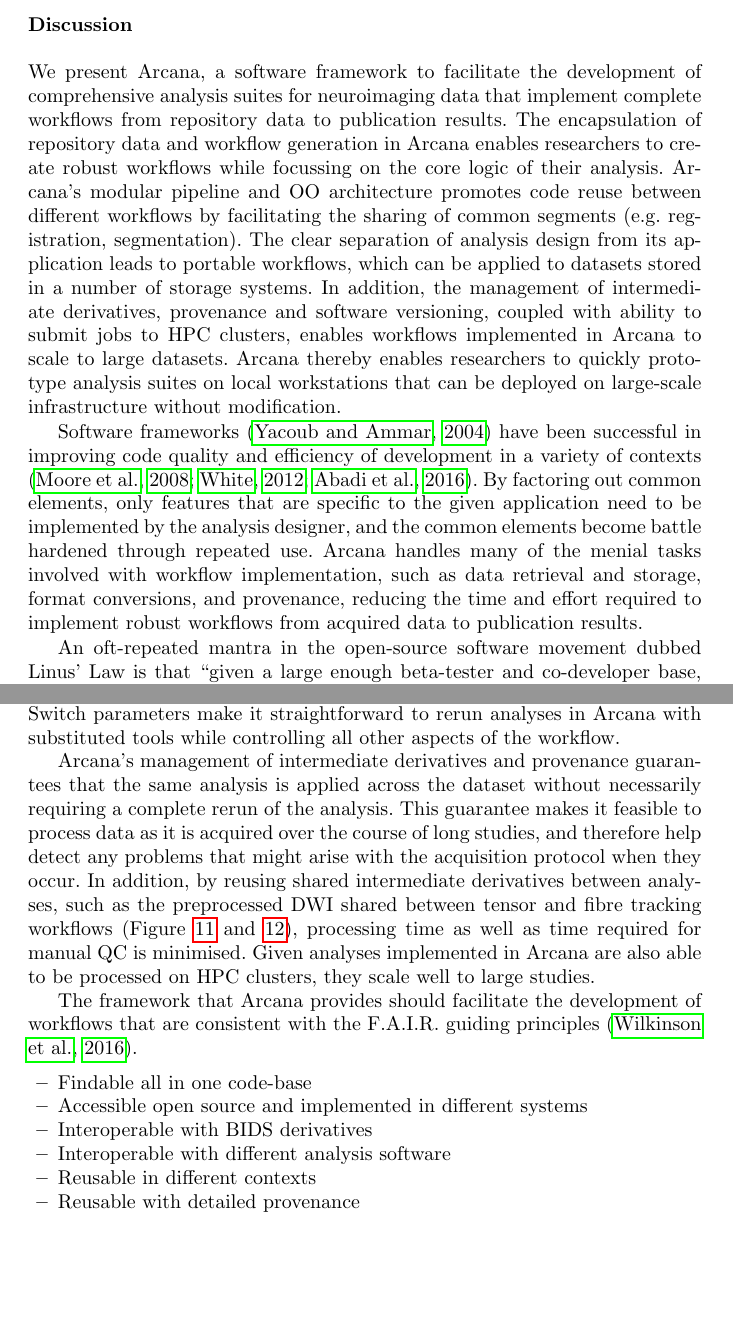
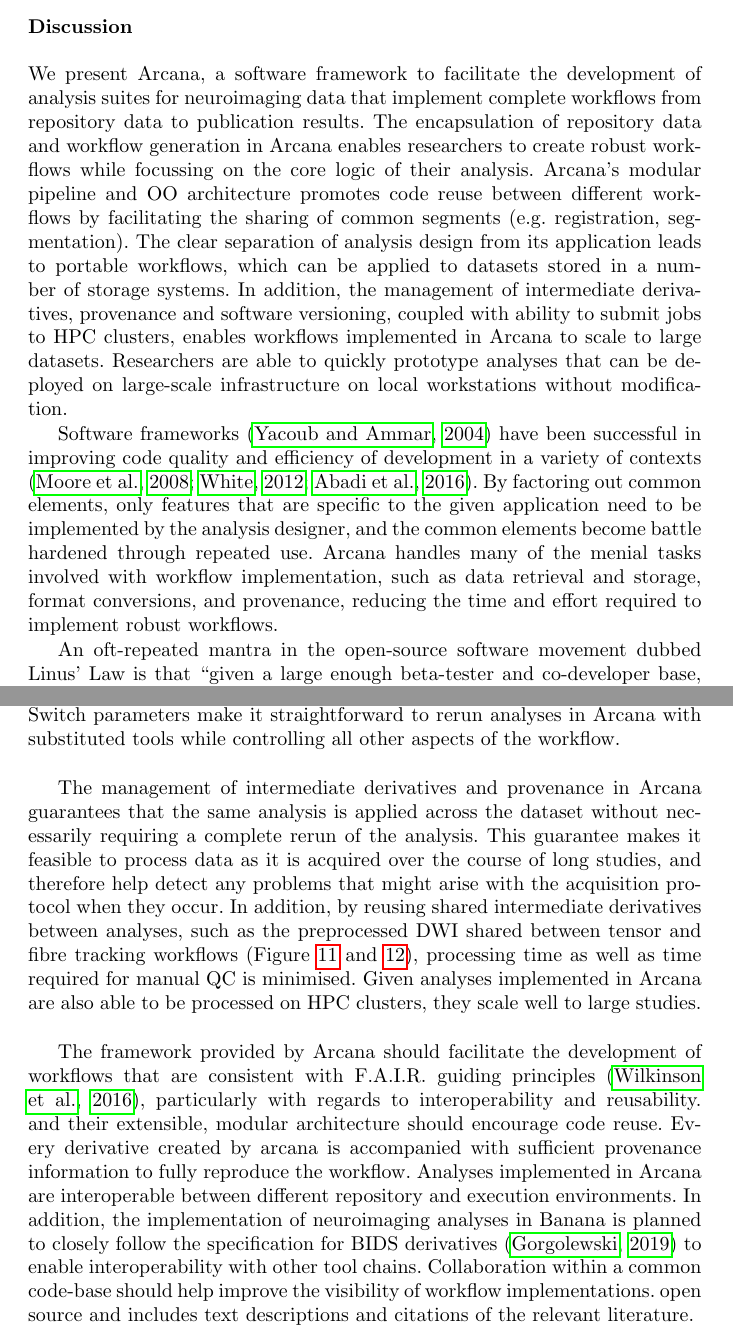
Before and after one commit to MonashBI/arcana-manuscript, a LaTeX paper (manuscript/manuscript.tex): two parts of pages 19 and 23 of 27, joined at a grey line, cut so that both start at the same text, the shorter picture padded with empty space. Compiled offline with pdfLaTeX.

Commit message:
writing FAIR paragraph

```diff
--- a/manuscript/manuscript.tex
+++ b/manuscript/manuscript.tex
@@ -1045,7 +1045,7 @@
 \label{discussion}
 
 We present Arcana, a software framework to facilitate the development of
-comprehensive analysis suites for neuroimaging data that implement
+analysis suites for neuroimaging data that implement
 complete workflows from repository data to publication results. The
 encapsulation of repository data and workflow generation in Arcana
 enables researchers to create robust workflows while focussing on the
@@ -1057,10 +1057,9 @@
 datasets stored in a number of storage systems. In addition, the
 management of intermediate derivatives, provenance and software
 versioning, coupled with ability to submit jobs to HPC clusters, enables
-workflows implemented in Arcana to scale to large datasets. Arcana
-thereby enables researchers to quickly prototype analysis suites on
-local workstations that can be deployed on large-scale
-infrastructure without modification.
+workflows implemented in Arcana to scale to large datasets. Researchers
+are able to quickly prototype analyses that can be deployed on large-scale
+infrastructure on local workstations without modification.
 
 Software frameworks \citep{yacoub_pattern-oriented_2004} have been successful in
 improving code quality and efficiency of development in a variety of
@@ -1070,8 +1069,7 @@
 the common elements become battle hardened through repeated use. Arcana
 handles many of the menial tasks involved with workflow implementation,
 such as data retrieval and storage, format conversions, and provenance,
-reducing the time and effort required to implement robust workflows from
-acquired data to publication results.
+reducing the time and effort required to implement robust workflows.
 
 An oft-repeated mantra in the open-source software movement dubbed
 Linus' Law is that ``given a large enough beta-tester and co-developer
@@ -1169,7 +1167,7 @@
 with substituted tools while controlling all other aspects of the
 workflow.
 
-Arcana's management of intermediate derivatives and provenance
+The management of intermediate derivatives and provenance in Arcana
 guarantees that the same analysis is applied across the dataset without
 necessarily requiring a complete rerun of the analysis. This guarantee
 makes it feasible to process data as it is acquired over the course of
@@ -1178,20 +1176,21 @@
 shared intermediate derivatives between analyses, such as the
 preprocessed DWI shared between tensor and fibre tracking workflows
 (Figure \ref{fig:fa_adc} and \ref{fig:tractography}), processing time as
-well as time required for manual
-QC is minimised. Given analyses implemented in Arcana are also able to
-be processed on HPC clusters, they scale well to large studies.
+well as time required for manual QC is minimised. Given analyses implemented
+in Arcana are also able to be processed on HPC clusters, they scale well to large studies.
 
-The framework that Arcana provides should facilitate the development of workflows
-that are consistent with the F.A.I.R. guiding principles \citep{wilkinson_fair_2016}.
-\begin{itemize}
-\item Findable all in one code-base
-\item Accessible open source and implemented in different systems
-\item Interoperable with BIDS derivatives
-\item Interoperable with different analysis software
-\item Reusable in different contexts
-\item Reusable with detailed provenance
-\end{itemize}
+The framework provided by Arcana should facilitate the development of workflows
+that are consistent with F.A.I.R. guiding principles \citep{wilkinson_fair_2016},
+particularly with regards to interoperability and reusability.
+and their extensible, modular architecture should encourage code reuse. Every derivative created
+by arcana is accompanied with sufficient provenance information to
+fully reproduce the workflow. Analyses implemented in Arcana are interoperable between different
+repository and execution environments. In addition, the implementation of neuroimaging
+analyses in Banana is planned to closely follow the specification for BIDS
+derivatives \citep{gorgolewski_bids_nodate} to enable interoperability with other tool chains.
+Collaboration within a common code-base should help improve the visibility of
+workflow implementations.
+open source and includes text descriptions and citations of the relevant literature.
 
 \section*{Conclusion}
 \label{conclusion}
```
Also changed, not shown: manuscript/arcana.bib (+13 -0 lines), manuscript/manuscript.tex (6 more changed lines).
